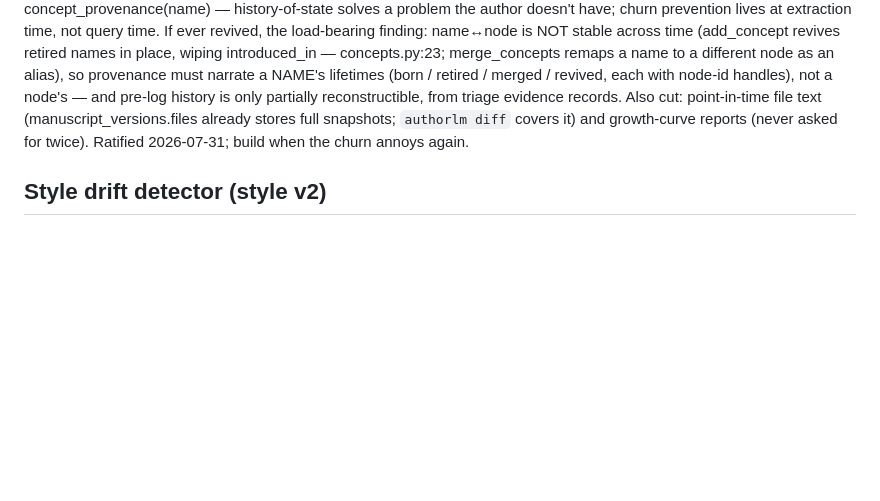
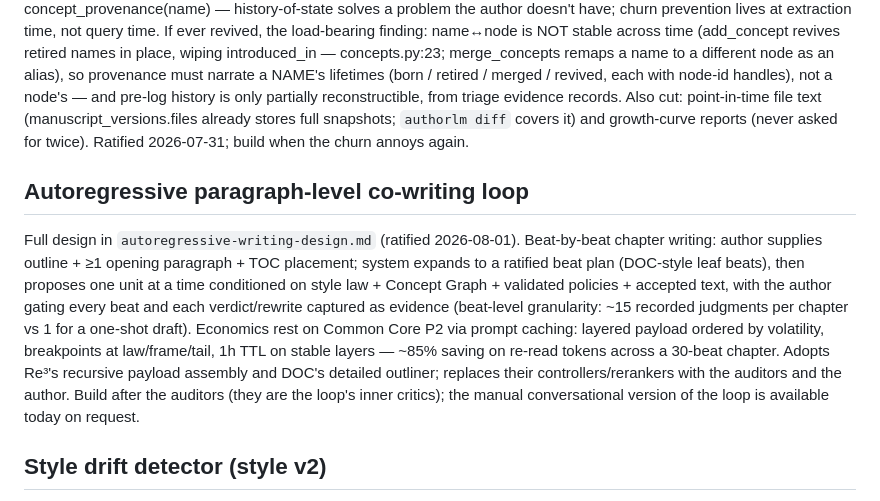
Before and after one commit to nagarkar/authorllm, a Markdown page: authorlm/docs/design-backlog.md, the part around the change. Drawn GitHub-style; blank space fills up the shorter version.

```diff
--- a/authorlm/docs/design-backlog.md
+++ b/authorlm/docs/design-backlog.md
@@ -60,6 +60,23 @@ stores full snapshots; `authorlm diff` covers it) and growth-curve
 reports (never asked for twice). Ratified 2026-07-31; build when the
 churn annoys again.
 
+## Autoregressive paragraph-level co-writing loop
+Full design in `autoregressive-writing-design.md` (ratified 2026-08-01).
+Beat-by-beat chapter writing: author supplies outline + ≥1 opening
+paragraph + TOC placement; system expands to a ratified beat plan
+(DOC-style leaf beats), then proposes one unit at a time conditioned on
+style law + Concept Graph + validated policies + accepted text, with the
+author gating every beat and each verdict/rewrite captured as evidence
+(beat-level granularity: ~15 recorded judgments per chapter vs 1 for a
+one-shot draft). Economics rest on Common Core P2 via prompt caching:
+layered payload ordered by volatility, breakpoints at law/frame/tail,
+1h TTL on stable layers — ~85% saving on re-read tokens across a
+30-beat chapter. Adopts Re³'s recursive payload assembly and DOC's
+detailed outliner; replaces their controllers/rerankers with the
+auditors and the author. Build after the auditors (they are the loop's
+inner critics); the manual conversational version of the loop is
+available today on request.
+
 ## Style drift detector (style v2)
 The collect-hook analyzer the style system was designed around and then
 deliberately deferred: detect (a) new style elements the author's prose
```
Also changed, not shown: authorlm/docs/autoregressive-writing-design.md (added, +298 -0 lines).
